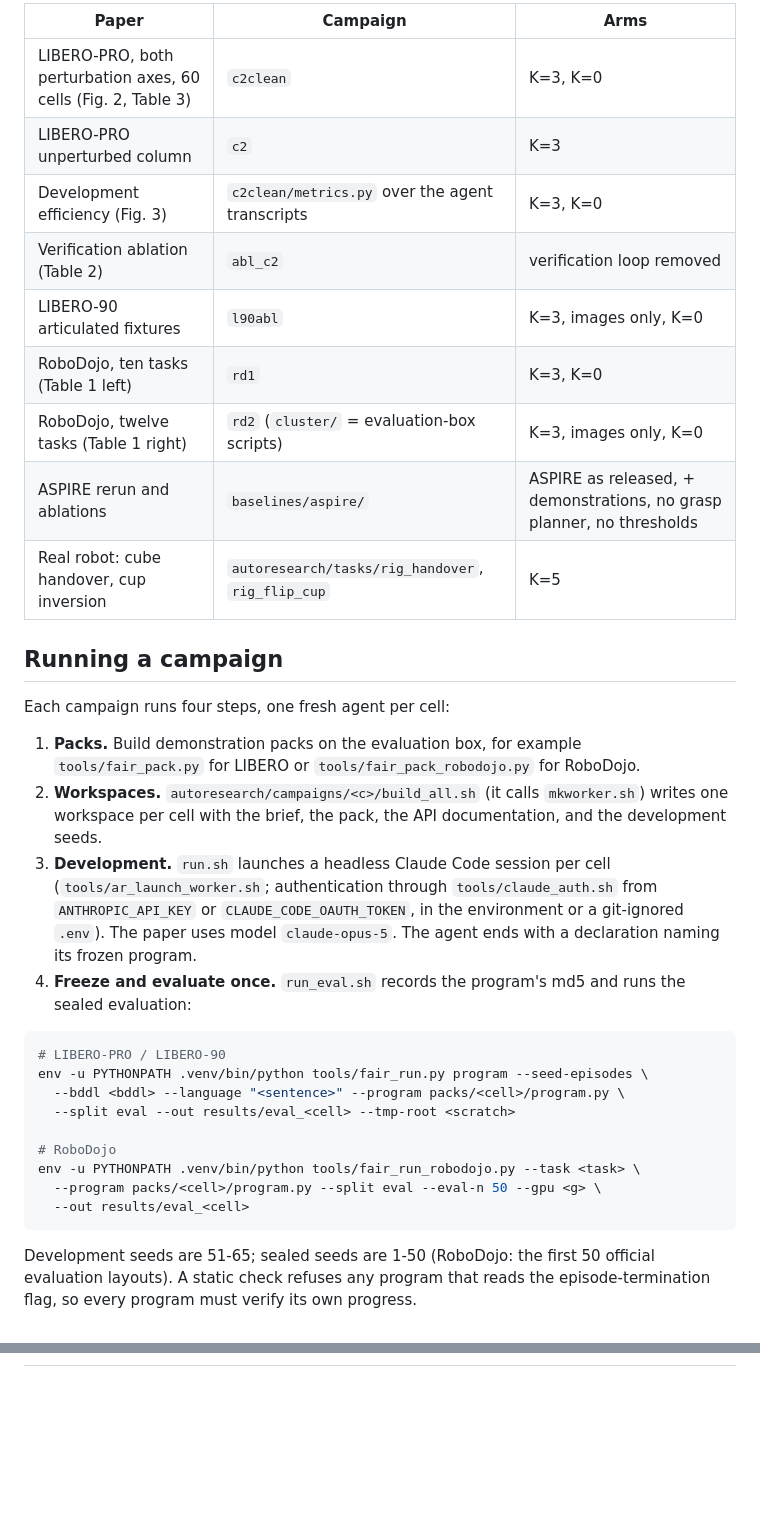
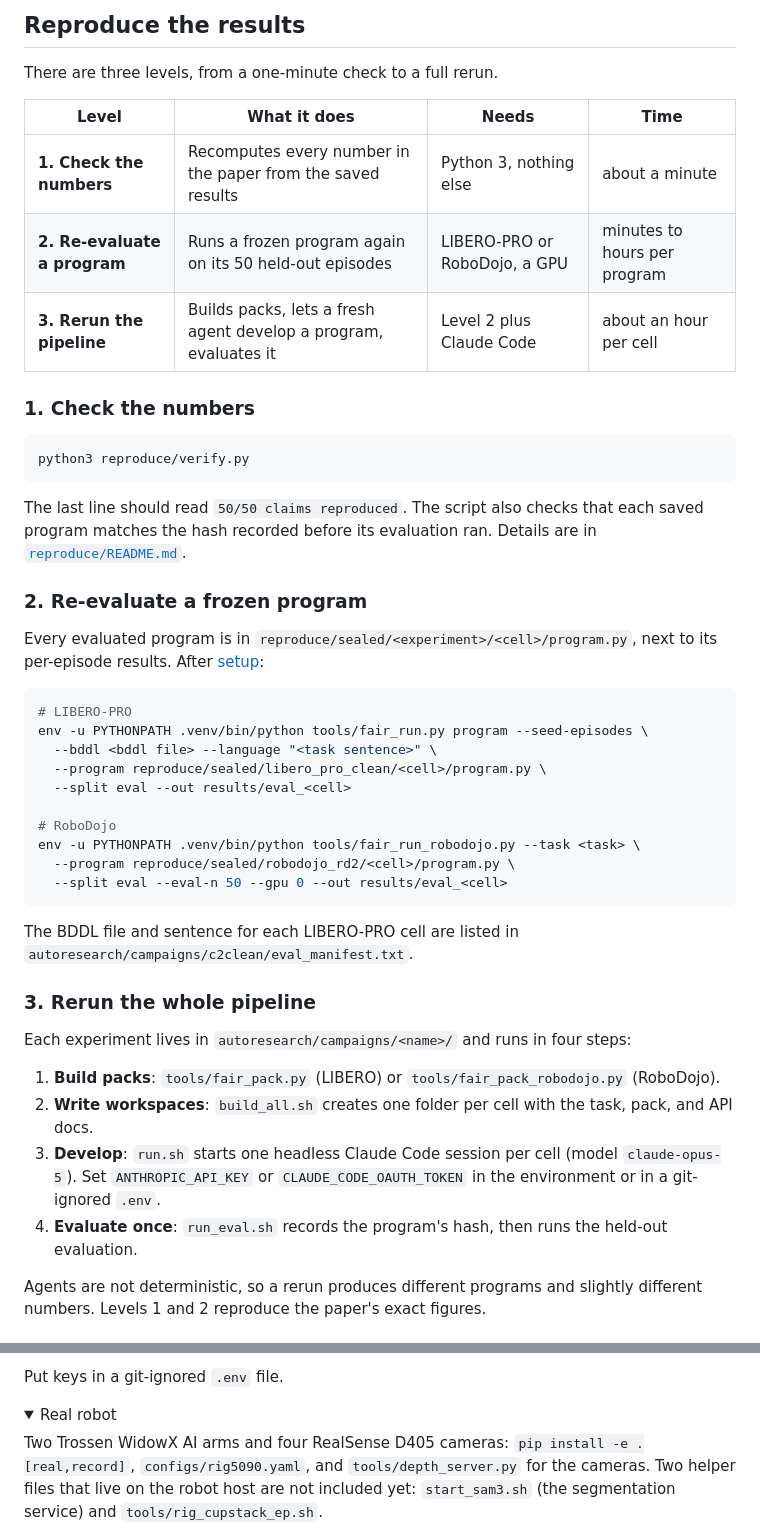
Before and after one commit to YIFANK/encore, a Markdown page: README.md, 2 parts joined by grey strips. Drawn GitHub-style; folded sections open; blank space fills up the shorter version.

Commit message:
README: reorganize around three reproduction levels

````diff
--- a/README.md
+++ b/README.md
@@ -30,45 +16,55 @@ see `reproduce/README.md`).
 
-| Paper | Campaign | Arms |
-|---|---|---|
-| LIBERO-PRO, both perturbation axes, 60 cells (Fig. 2, Table 3) | `c2clean` | K=3, K=0 |
-| LIBERO-PRO unperturbed column | `c2` | K=3 |
-| Development efficiency (Fig. 3) | `c2clean/metrics.py` over the agent transcripts | K=3, K=0 |
-| Verification ablation (Table 2) | `abl_c2` | verification loop removed |
-| LIBERO-90 articulated fixtures | `l90abl` | K=3, images only, K=0 |
-| RoboDojo, ten tasks (Table 1 left) | `rd1` | K=3, K=0 |
-| RoboDojo, twelve tasks (Table 1 right) | `rd2` (`cluster/` = evaluation-box scripts) | K=3, images only, K=0 |
-| ASPIRE rerun and ablations | `baselines/aspire/` | ASPIRE as released, + demonstrations, no grasp planner, no thresholds |
-| Real robot: cube handover, cup inversion | `autoresearch/tasks/rig_handover`, `rig_flip_cup` | K=5 |
+## Reproduce the results
 
-## Running a campaign
+There are three levels, from a one-minute check to a full rerun.
 
-Each campaign runs four steps, one fresh agent per cell:
+| Level | What it does | Needs | Time |
+|---|---|---|---|
+| **1. Check the numbers** | Recomputes every number in the paper from the saved results | Python 3, nothing else | about a minute |
+| **2. Re-evaluate a program** | Runs a frozen program again on its 50 held-out episodes | LIBERO-PRO or RoboDojo, a GPU | minutes to hours per program |
+| **3. Rerun the pipeline** | Builds packs, lets a fresh agent develop a program, evaluates it | Level 2 plus Claude Code | about an hour per cell |
 
-1. **Packs.** Build demonstration packs on the evaluation box, for example
-   `tools/fair_pack.py` for LIBERO or `tools/fair_pack_robodojo.py` for RoboDojo.
-2. **Workspaces.** `autoresearch/campaigns/<c>/build_all.sh` (it calls
-   `mkworker.sh`) writes one workspace per cell with the brief, the pack, the
-   API documentation, and the development seeds.
-3. **Development.** `run.sh` launches a headless Claude Code session per cell
-   (`tools/ar_launch_worker.sh`; authentication through `tools/claude_auth.sh`
-   from `ANTHROPIC_API_KEY` or `CLAUDE_CODE_OAUTH_TOKEN`, in the environment
-   or a git-ignored `.env`). The paper uses model `claude-opus-5`. The agent
-   ends with a declaration naming its frozen program.
-4. **Freeze and evaluate once.** `run_eval.sh` records the program's md5 and
-   runs the sealed evaluation:
+### 1. Check the numbers
 
 ```bash
-# LIBERO-PRO / LIBERO-90
+python3 reproduce/verify.py
+```
+
+The last line should read `50/50 claims reproduced`. The script also checks
+that each saved program matches the hash recorded before its evaluation ran.
+Details are in [`reproduce/README.md`](reproduce/README.md).
+
+### 2. Re-evaluate a frozen program
+
+Every evaluated program is in `reproduce/sealed/<experiment>/<cell>/program.py`,
+next to its per-episode results. After [setup](#setup):
+
+```bash
+# LIBERO-PRO
 env -u PYTHONPATH .venv/bin/python tools/fair_run.py program --seed-episodes \
-  --bddl <bddl> --language "<sentence>" --program packs/<cell>/program.py \
-  --split eval --out results/eval_<cell> --tmp-root <scratch>
+  --bddl <bddl file> --language "<task sentence>" \
+  --program reproduce/sealed/libero_pro_clean/<cell>/program.py \
+  --split eval --out results/eval_<cell>
 
 # RoboDojo
 env -u PYTHONPATH .venv/bin/python tools/fair_run_robodojo.py --task <task> \
-  --program packs/<cell>/program.py --split eval --eval-n 50 --gpu <g> \
-  --out results/eval_<cell>
+  --program reproduce/sealed/robodojo_rd2/<cell>/program.py \
+  --split eval --eval-n 50 --gpu 0 --out results/eval_<cell>
 ```
 
-Development seeds are 51-65; sealed seeds are 1-50 (RoboDojo: the first 50
-official evaluation layouts). A static check refuses any program that reads
-the episode-termination flag, so every program must verify its own progress.
+The BDDL file and sentence for each LIBERO-PRO cell are listed in
+`autoresearch/campaigns/c2clean/eval_manifest.txt`.
+
+### 3. Rerun the whole pipeline
+
+Each experiment lives in `autoresearch/campaigns/<name>/` and runs in four steps:
+
+1. **Build packs**: `tools/fair_pack.py` (LIBERO) or `tools/fair_pack_robodojo.py` (RoboDojo).
+2. **Write workspaces**: `build_all.sh` creates one folder per cell with the task, pack, and API docs.
+3. **Develop**: `run.sh` starts one headless Claude Code session per cell (model `claude-opus-5`).
+   Set `ANTHROPIC_API_KEY` or `CLAUDE_CODE_OAUTH_TOKEN` in the environment or in a git-ignored `.env`.
+4. **Evaluate once**: `run_eval.sh` records the program's hash, then runs the held-out evaluation.
+
+Agents are not deterministic, so a rerun produces different programs and
+slightly different numbers. Levels 1 and 2 reproduce the paper's exact figures.
+
@@ -97,0 +125,14 @@ the episode-termination flag, so every program must verify its own progress.
+Put keys in a git-ignored `.env` file.
+
+</details>
+
+<details>
+<summary>Real robot</summary>
+
+Two Trossen WidowX AI arms and four RealSense D405 cameras: `pip install -e .[real,record]`,
+`configs/rig5090.yaml`, and `tools/depth_server.py` for the cameras.
+Two helper files that live on the robot host are not included yet:
+`start_sam3.sh` (the segmentation service) and `tools/rig_cupstack_ep.sh`.
+
+</details>
+
````
Also changed, not shown: other parts of README.md (+64 -43 lines), reproduce/README.md (+4 -3 lines).
